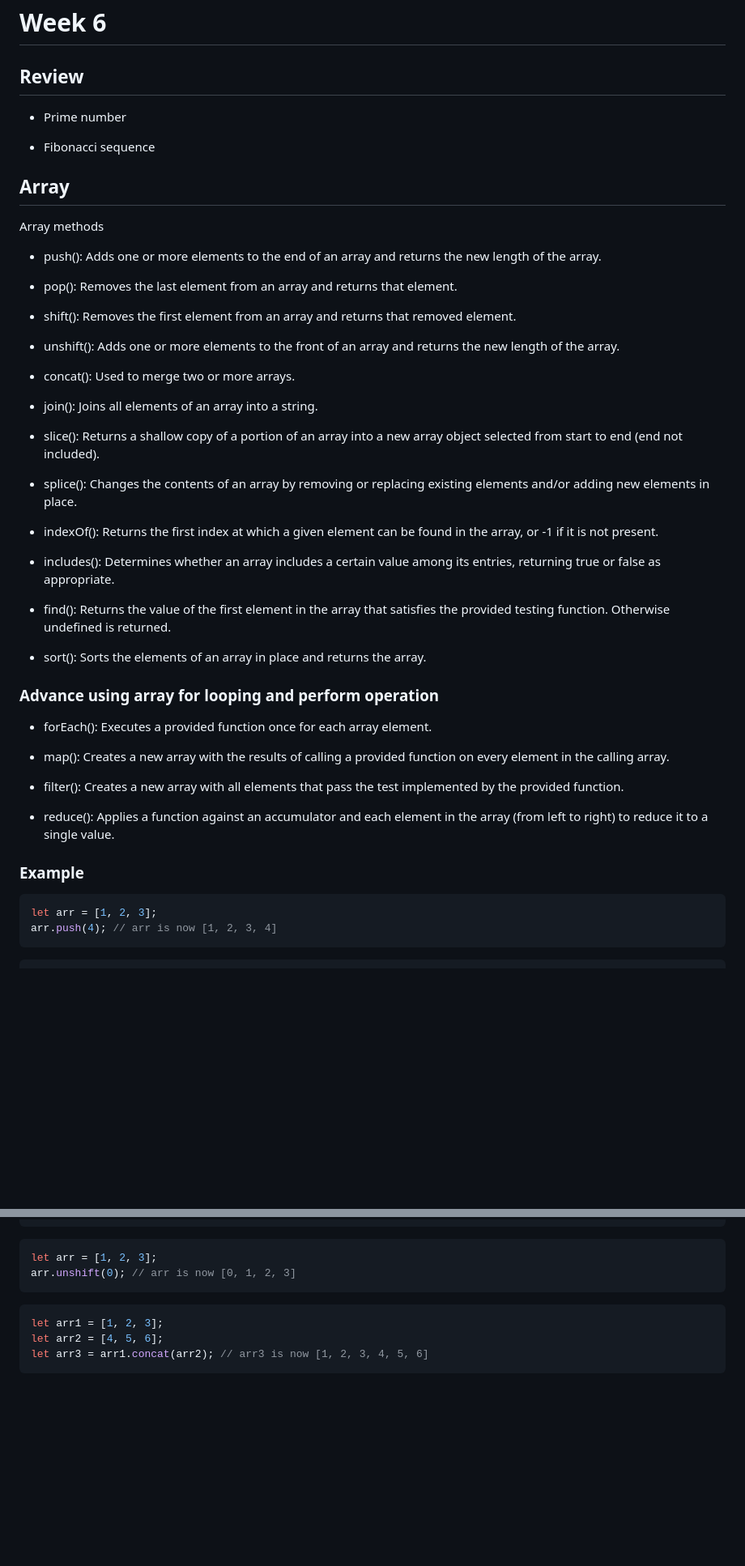
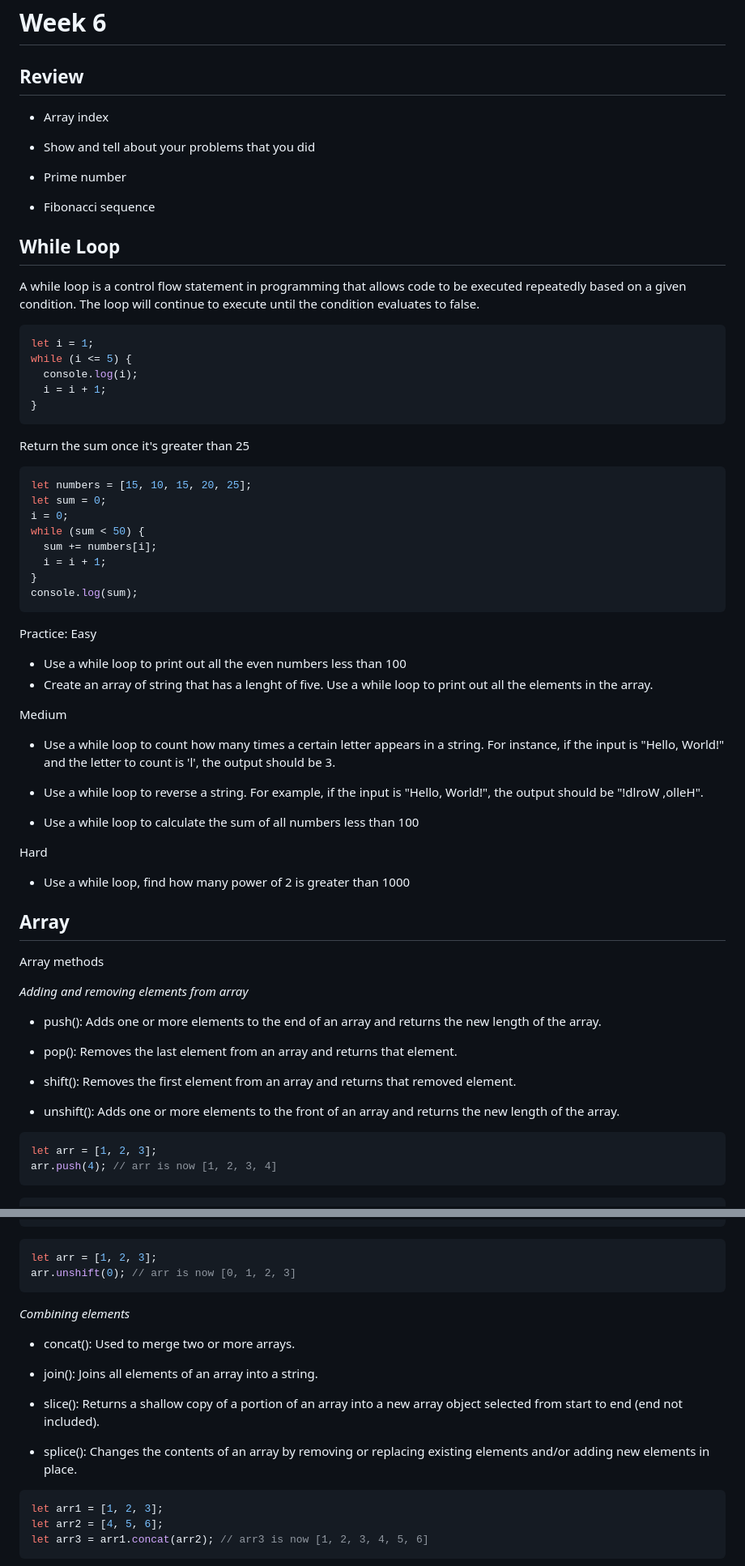
Before and after one commit to edmondklai/2023-summer, a Markdown page: week-6/agenda.md, 2 parts joined by grey strips. Shown at 81% size. GitHub-like rendering; blank space fills up the shorter version.

Commit message:
update agenda

````diff
--- a/week-6/agenda.md
+++ b/week-6/agenda.md
@@ -1,14 +1,63 @@
 # Week 6
 
 ## Review
+
+- Array index
+
+- Show and tell about your problems that you did
 
 - Prime number
 
 - Fibonacci sequence
 
+## While Loop
+
+A while loop is a control flow statement in programming that allows code to be executed repeatedly based on a given condition. The loop will continue to execute until the condition evaluates to false.
+
+```js
+let i = 1;
+while (i <= 5) {
+  console.log(i);
+  i = i + 1;
+}
+```
+
+Return the sum once it's greater than 25
+
+```js
+let numbers = [15, 10, 15, 20, 25];
+let sum = 0;
+i = 0;
+while (sum < 50) {
+  sum += numbers[i];
+  i = i + 1;
+}
+console.log(sum);
+```
+
+Practice:
+Easy
+
+- Use a while loop to print out all the even numbers less than 100
+- Create an array of string that has a lenght of five. Use a while loop to print out all the elements in the array.
+
+Medium
+
+- Use a while loop to count how many times a certain letter appears in a string. For instance, if the input is "Hello, World!" and the letter to count is 'l', the output should be 3.
+
+- Use a while loop to reverse a string. For example, if the input is "Hello, World!", the output should be "!dlroW ,olleH".
+
+- Use a while loop to calculate the sum of all numbers less than 100
+
+Hard
+
+- Use a while loop, find how many power of 2 is greater than 1000
+
 ## Array
 
 Array methods
+
+_Adding and removing elements from array_
 
 - push(): Adds one or more elements to the end of an array and returns the new length of the array.
 
@@ -17,34 +66,6 @@ Array methods
 - shift(): Removes the first element from an array and returns that removed element.
 
 - unshift(): Adds one or more elements to the front of an array and returns the new length of the array.
-
-- concat(): Used to merge two or more arrays.
-
-- join(): Joins all elements of an array into a string.
-
-- slice(): Returns a shallow copy of a portion of an array into a new array object selected from start to end (end not included).
-
-- splice(): Changes the contents of an array by removing or replacing existing elements and/or adding new elements in place.
-
-- indexOf(): Returns the first index at which a given element can be found in the array, or -1 if it is not present.
-
-- includes(): Determines whether an array includes a certain value among its entries, returning true or false as appropriate.
-
-- find(): Returns the value of the first element in the array that satisfies the provided testing function. Otherwise undefined is returned.
-
-- sort(): Sorts the elements of an array in place and returns the array.
-
-### Advance using array for looping and perform operation
-
-- forEach(): Executes a provided function once for each array element.
-
-- map(): Creates a new array with the results of calling a provided function on every element in the calling array.
-
-- filter(): Creates a new array with all elements that pass the test implemented by the provided function.
-
-- reduce(): Applies a function against an accumulator and each element in the array (from left to right) to reduce it to a single value.
-
-### Example
 
 ```js
 let arr = [1, 2, 3];
@@ -65,6 +86,16 @@ let firstElement = arr.shift(); // arr is now [2, 3], firstElement is 1
 let arr = [1, 2, 3];
 arr.unshift(0); // arr is now [0, 1, 2, 3]
 ```
+
+_Combining elements_
+
+- concat(): Used to merge two or more arrays.
+
+- join(): Joins all elements of an array into a string.
+
+- slice(): Returns a shallow copy of a portion of an array into a new array object selected from start to end (end not included).
+
+- splice(): Changes the contents of an array by removing or replacing existing elements and/or adding new elements in place.
 
 ```js
 let arr1 = [1, 2, 3];
````
Also changed, not shown: other parts of week-6/agenda.md (+26 -0 lines).
